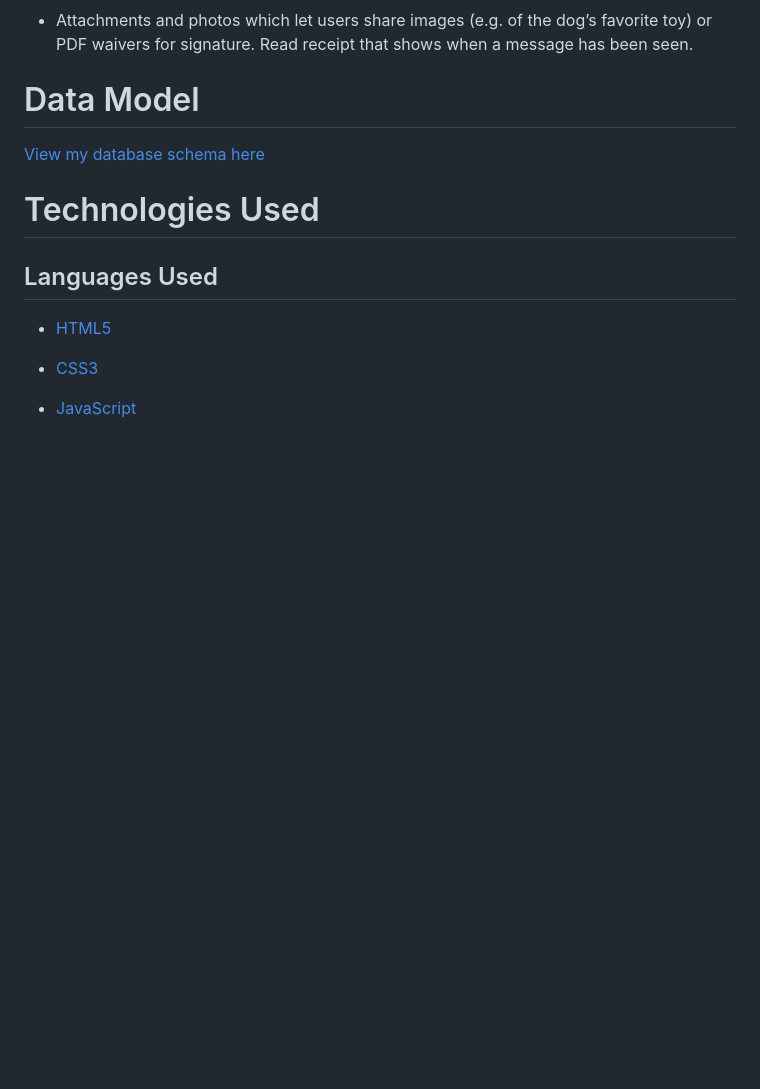
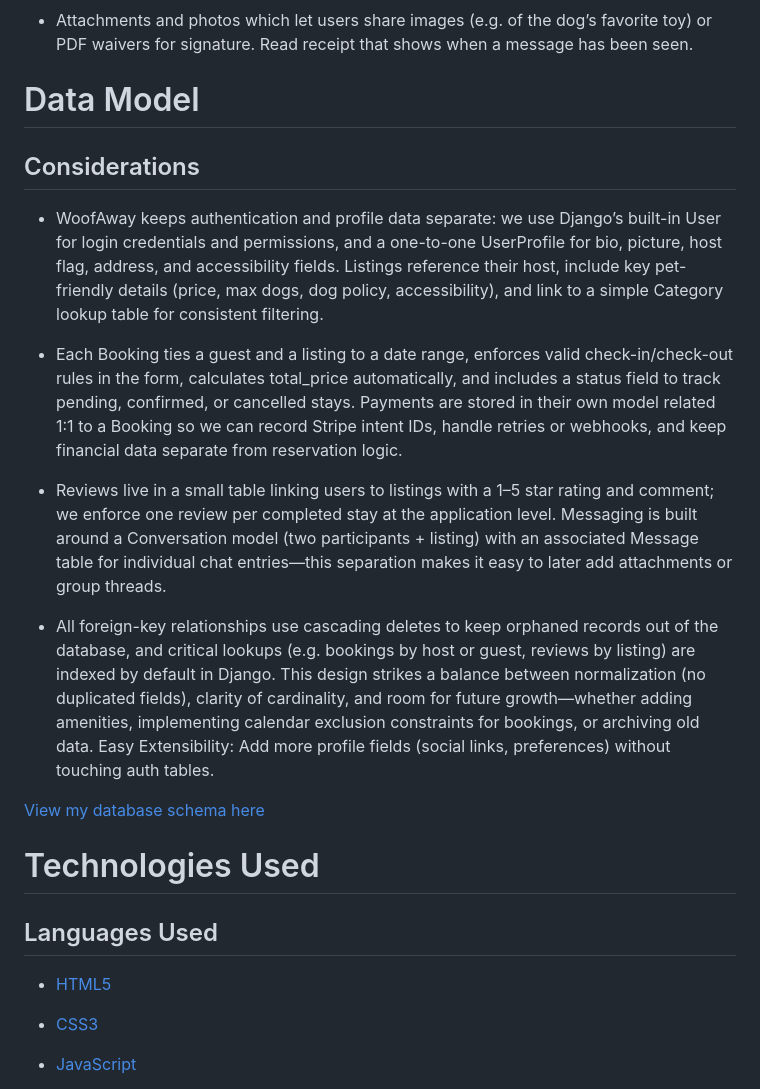
Before and after one commit to FraserR1188/WoofAway, a Markdown page: README.md, the part around the change. Rendered like a GitHub page; blank space fills up the shorter version.

```diff
--- a/README.md
+++ b/README.md
@@ -336,6 +336,17 @@ Desktop Wireframe
 
 # Data Model
 
+## Considerations
+
+- WoofAway keeps authentication and profile data separate: we use Django’s built-in User for login credentials and permissions, and a one-to-one UserProfile for bio, picture, host flag, address, and accessibility fields. Listings reference their host, include key pet-friendly details (price, max dogs, dog policy, accessibility), and link to a simple Category lookup table for consistent filtering.
+
+- Each Booking ties a guest and a listing to a date range, enforces valid check-in/check-out rules in the form, calculates total_price automatically, and includes a status field to track pending, confirmed, or cancelled stays. Payments are stored in their own model related 1:1 to a Booking so we can record Stripe intent IDs, handle retries or webhooks, and keep financial data separate from reservation logic.
+
+- Reviews live in a small table linking users to listings with a 1–5 star rating and comment; we enforce one review per completed stay at the application level. Messaging is built around a Conversation model (two participants + listing) with an associated Message table for individual chat entries—this separation makes it easy to later add attachments or group threads.
+
+- All foreign-key relationships use cascading deletes to keep orphaned records out of the database, and critical lookups (e.g. bookings by host or guest, reviews by listing) are indexed by default in Django. This design strikes a balance between normalization (no duplicated fields), clarity of cardinality, and room for future growth—whether adding amenities, implementing calendar exclusion constraints for bookings, or archiving old data.
+  Easy Extensibility: Add more profile fields (social links, preferences) without touching auth tables.
+
 [View my database schema here](docs/README/ERD%20WoofAway.png)
 
 # Technologies Used
```
Also changed, not shown: DEPLOYMENT.md (+56 -0 lines).
